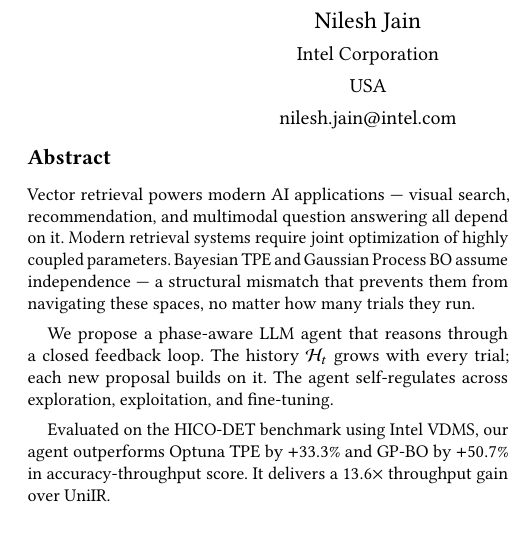
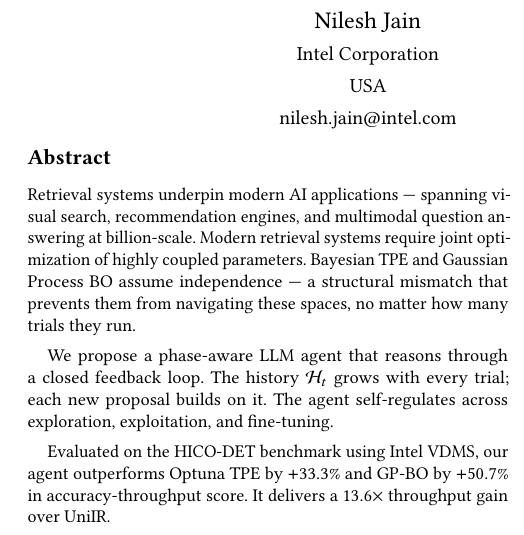
Before and after one commit to shahrzadesmat/Agentic_VDMS, a LaTeX paper (main.tex): part of one column of page 1 of 14, cut so that both start at the same text. Compiled offline with pdfLaTeX.

Commit message:
Abstract: restore Sameh's opening sentence verbatim

```diff
--- a/main.tex
+++ b/main.tex
@@ -158,8 +158,8 @@
 %% The abstract is a short summary of the work to be presented in the
 %% article.
 \begin{abstract}
-Vector retrieval powers modern AI applications --- visual search, recommendation,
-and multimodal question answering all depend on it.
+Retrieval systems underpin modern AI applications --- spanning visual search,
+recommendation engines, and multimodal question answering at billion-scale.
 Modern retrieval systems require joint optimization of highly coupled parameters.
 Bayesian TPE and Gaussian Process BO assume independence --- a structural mismatch
 that prevents them from navigating these spaces, no matter how many trials they run.
```
